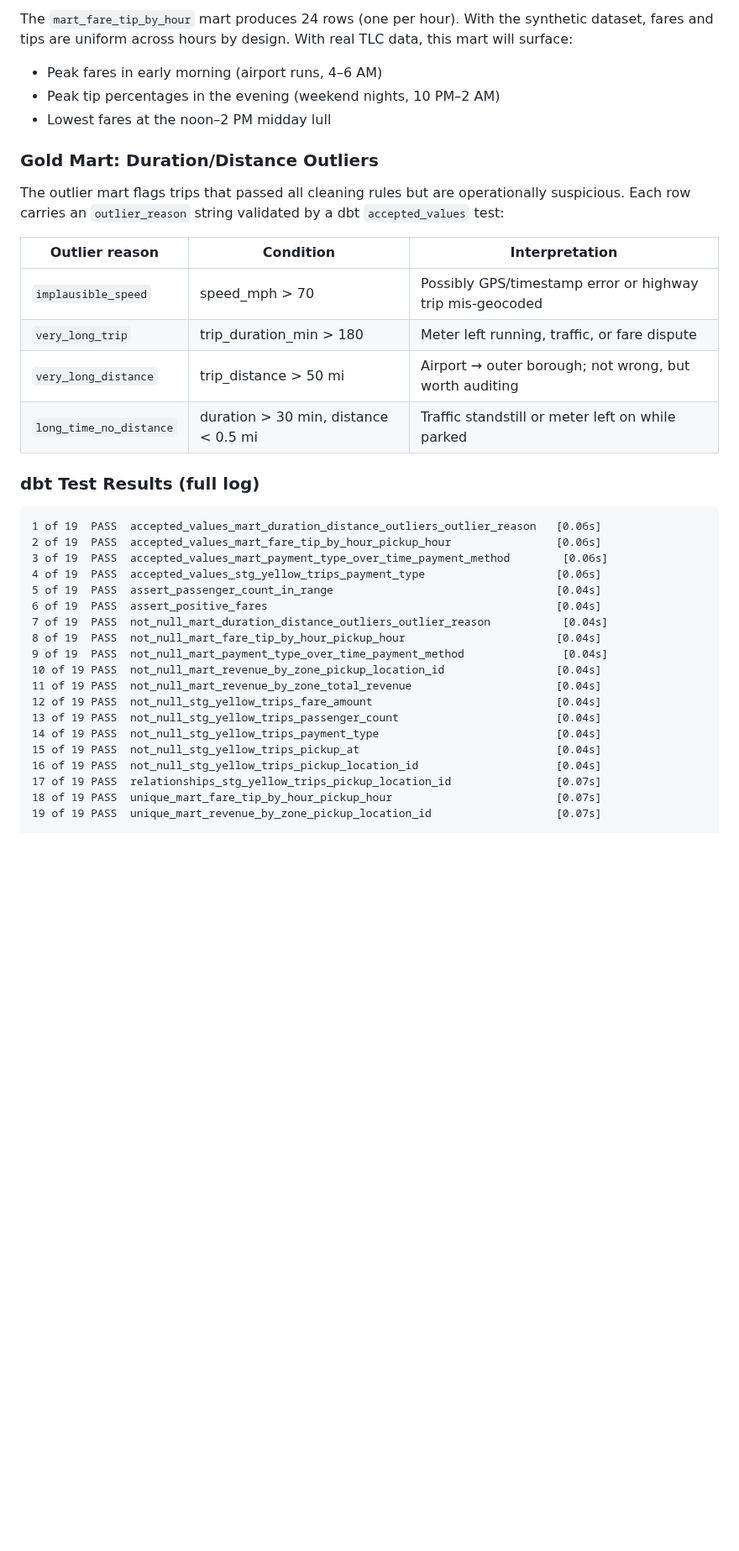
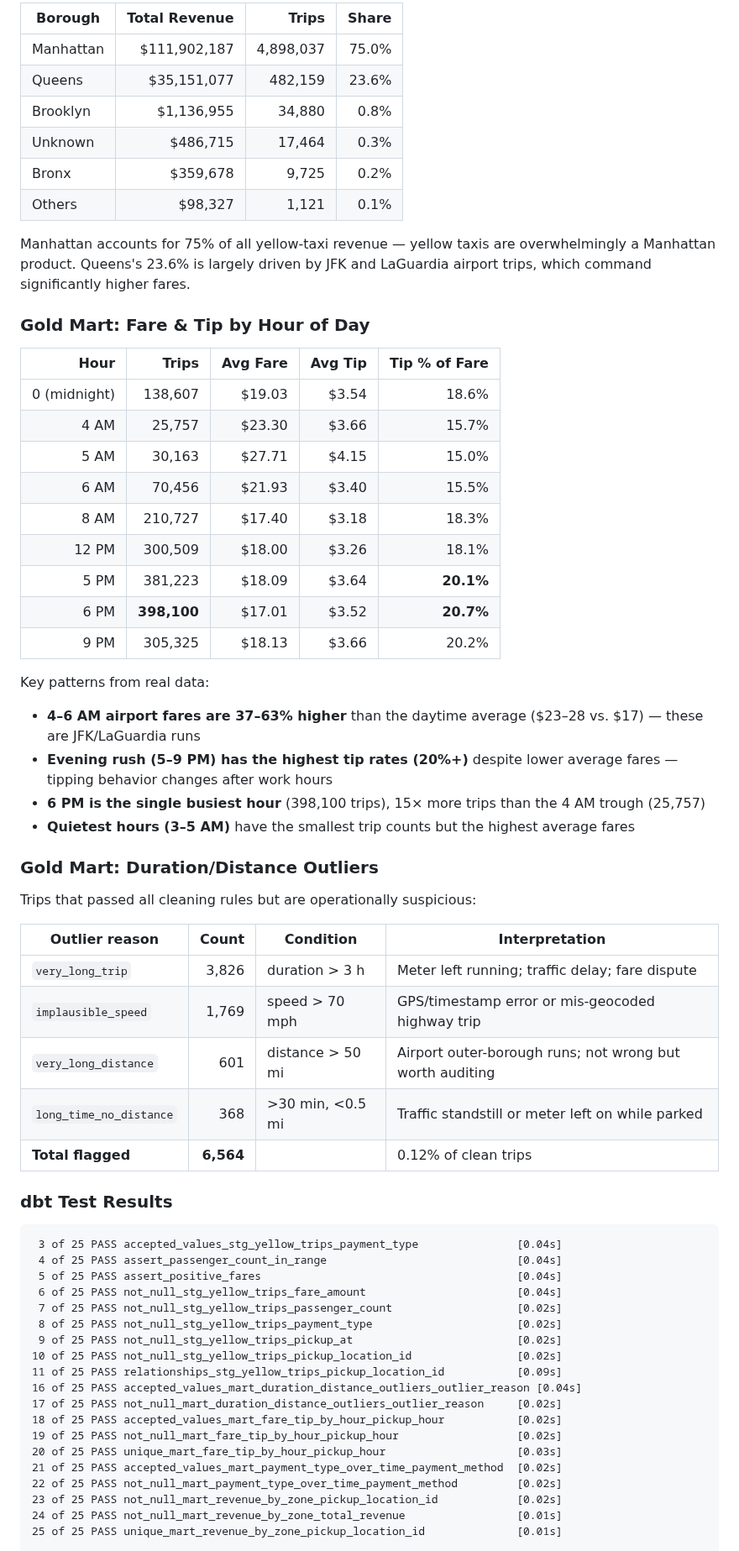
Before and after one commit to prabhathv07/nyc-taxi-pipeline, a Markdown page: README.md, the part around one of its changes. Shown at 84% size. Rendered like a GitHub page; blank space fills up the shorter version.

````diff
--- a/README.md
+++ b/README.md
@@ -193,40 +196,67 @@ Credit card is the dominant payment method by both trip count and revenue — co
 
-The `mart_fare_tip_by_hour` mart produces 24 rows (one per hour). With the synthetic dataset, fares and tips are uniform across hours by design. With real TLC data, this mart will surface:
-- Peak fares in early morning (airport runs, 4–6 AM)
-- Peak tip percentages in the evening (weekend nights, 10 PM–2 AM)
-- Lowest fares at the noon–2 PM midday lull
+| Borough | Total Revenue | Trips | Share |
+|---------|-------------:|------:|------:|
+| Manhattan | $111,902,187 | 4,898,037 | 75.0% |
+| Queens | $35,151,077 | 482,159 | 23.6% |
+| Brooklyn | $1,136,955 | 34,880 | 0.8% |
+| Unknown | $486,715 | 17,464 | 0.3% |
+| Bronx | $359,678 | 9,725 | 0.2% |
+| Others | $98,327 | 1,121 | 0.1% |
+
+Manhattan accounts for 75% of all yellow-taxi revenue — yellow taxis are overwhelmingly a Manhattan product. Queens's 23.6% is largely driven by JFK and LaGuardia airport trips, which command significantly higher fares.
+
+### Gold Mart: Fare & Tip by Hour of Day
+
+| Hour | Trips | Avg Fare | Avg Tip | Tip % of Fare |
+|-----:|------:|---------:|--------:|--------------:|
+| 0 (midnight) | 138,607 | $19.03 | $3.54 | 18.6% |
+| 4 AM | 25,757 | $23.30 | $3.66 | 15.7% |
+| 5 AM | 30,163 | $27.71 | $4.15 | 15.0% |
+| 6 AM | 70,456 | $21.93 | $3.40 | 15.5% |
+| 8 AM | 210,727 | $17.40 | $3.18 | 18.3% |
+| 12 PM | 300,509 | $18.00 | $3.26 | 18.1% |
+| 5 PM | 381,223 | $18.09 | $3.64 | **20.1%** |
+| 6 PM | **398,100** | $17.01 | $3.52 | **20.7%** |
+| 9 PM | 305,325 | $18.13 | $3.66 | 20.2% |
+
+Key patterns from real data:
+- **4–6 AM airport fares are 37–63% higher** than the daytime average ($23–28 vs. $17) — these are JFK/LaGuardia runs
+- **Evening rush (5–9 PM) has the highest tip rates (20%+)** despite lower average fares — tipping behavior changes after work hours
+- **6 PM is the single busiest hour** (398,100 trips), 15× more trips than the 4 AM trough (25,757)
+- **Quietest hours (3–5 AM)** have the smallest trip counts but the highest average fares
 
 ### Gold Mart: Duration/Distance Outliers
 
-The outlier mart flags trips that passed all cleaning rules but are operationally suspicious. Each row carries an `outlier_reason` string validated by a dbt `accepted_values` test:
+Trips that passed all cleaning rules but are operationally suspicious:
 
-| Outlier reason | Condition | Interpretation |
-|----------------|-----------|----------------|
-| `implausible_speed` | speed_mph > 70 | Possibly GPS/timestamp error or highway trip mis-geocoded |
-| `very_long_trip` | trip_duration_min > 180 | Meter left running, traffic, or fare dispute |
-| `very_long_distance` | trip_distance > 50 mi | Airport → outer borough; not wrong, but worth auditing |
-| `long_time_no_distance` | duration > 30 min, distance < 0.5 mi | Traffic standstill or meter left on while parked |
+| Outlier reason | Count | Condition | Interpretation |
+|----------------|------:|-----------|----------------|
+| `very_long_trip` | 3,826 | duration > 3 h | Meter left running; traffic delay; fare dispute |
+| `implausible_speed` | 1,769 | speed > 70 mph | GPS/timestamp error or mis-geocoded highway trip |
+| `very_long_distance` | 601 | distance > 50 mi | Airport outer-borough runs; not wrong but worth auditing |
+| `long_time_no_distance` | 368 | >30 min, <0.5 mi | Traffic standstill or meter left on while parked |
+| **Total flagged** | **6,564** | | 0.12% of clean trips |
 
-### dbt Test Results (full log)
+### dbt Test Results
 
 ```
-1 of 19  PASS  accepted_values_mart_duration_distance_outliers_outlier_reason   [0.06s]
-2 of 19  PASS  accepted_values_mart_fare_tip_by_hour_pickup_hour                [0.06s]
-3 of 19  PASS  accepted_values_mart_payment_type_over_time_payment_method        [0.06s]
-4 of 19  PASS  accepted_values_stg_yellow_trips_payment_type                    [0.06s]
-5 of 19  PASS  assert_passenger_count_in_range                                  [0.04s]
-6 of 19  PASS  assert_positive_fares                                            [0.04s]
-7 of 19  PASS  not_null_mart_duration_distance_outliers_outlier_reason           [0.04s]
-8 of 19  PASS  not_null_mart_fare_tip_by_hour_pickup_hour                       [0.04s]
-9 of 19  PASS  not_null_mart_payment_type_over_time_payment_method               [0.04s]
-10 of 19 PASS  not_null_mart_revenue_by_zone_pickup_location_id                 [0.04s]
-11 of 19 PASS  not_null_mart_revenue_by_zone_total_revenue                      [0.04s]
-12 of 19 PASS  not_null_stg_yellow_trips_fare_amount                            [0.04s]
-13 of 19 PASS  not_null_stg_yellow_trips_passenger_count                        [0.04s]
-14 of 19 PASS  not_null_stg_yellow_trips_payment_type                           [0.04s]
-15 of 19 PASS  not_null_stg_yellow_trips_pickup_at                              [0.04s]
-16 of 19 PASS  not_null_stg_yellow_trips_pickup_location_id                     [0.04s]
-17 of 19 PASS  relationships_stg_yellow_trips_pickup_location_id                [0.07s]
-18 of 19 PASS  unique_mart_fare_tip_by_hour_pickup_hour                         [0.07s]
-19 of 19 PASS  unique_mart_revenue_by_zone_pickup_location_id                   [0.07s]
+ 3 of 25 PASS accepted_values_stg_yellow_trips_payment_type               [0.04s]
+ 4 of 25 PASS assert_passenger_count_in_range                             [0.04s]
+ 5 of 25 PASS assert_positive_fares                                       [0.04s]
+ 6 of 25 PASS not_null_stg_yellow_trips_fare_amount                       [0.04s]
+ 7 of 25 PASS not_null_stg_yellow_trips_passenger_count                   [0.02s]
+ 8 of 25 PASS not_null_stg_yellow_trips_payment_type                      [0.02s]
+ 9 of 25 PASS not_null_stg_yellow_trips_pickup_at                         [0.02s]
+10 of 25 PASS not_null_stg_yellow_trips_pickup_location_id                [0.02s]
+11 of 25 PASS relationships_stg_yellow_trips_pickup_location_id           [0.09s]
+16 of 25 PASS accepted_values_mart_duration_distance_outliers_outlier_reason [0.04s]
+17 of 25 PASS not_null_mart_duration_distance_outliers_outlier_reason     [0.02s]
+18 of 25 PASS accepted_values_mart_fare_tip_by_hour_pickup_hour           [0.02s]
+19 of 25 PASS not_null_mart_fare_tip_by_hour_pickup_hour                  [0.02s]
+20 of 25 PASS unique_mart_fare_tip_by_hour_pickup_hour                    [0.03s]
+21 of 25 PASS accepted_values_mart_payment_type_over_time_payment_method  [0.02s]
+22 of 25 PASS not_null_mart_payment_type_over_time_payment_method         [0.02s]
+23 of 25 PASS not_null_mart_revenue_by_zone_pickup_location_id            [0.02s]
+24 of 25 PASS not_null_mart_revenue_by_zone_total_revenue                 [0.01s]
+25 of 25 PASS unique_mart_revenue_by_zone_pickup_location_id              [0.01s]
 
````
Also changed, not shown: other parts of README.md (+82 -80 lines), results/gold_results.png, 3 other files.
